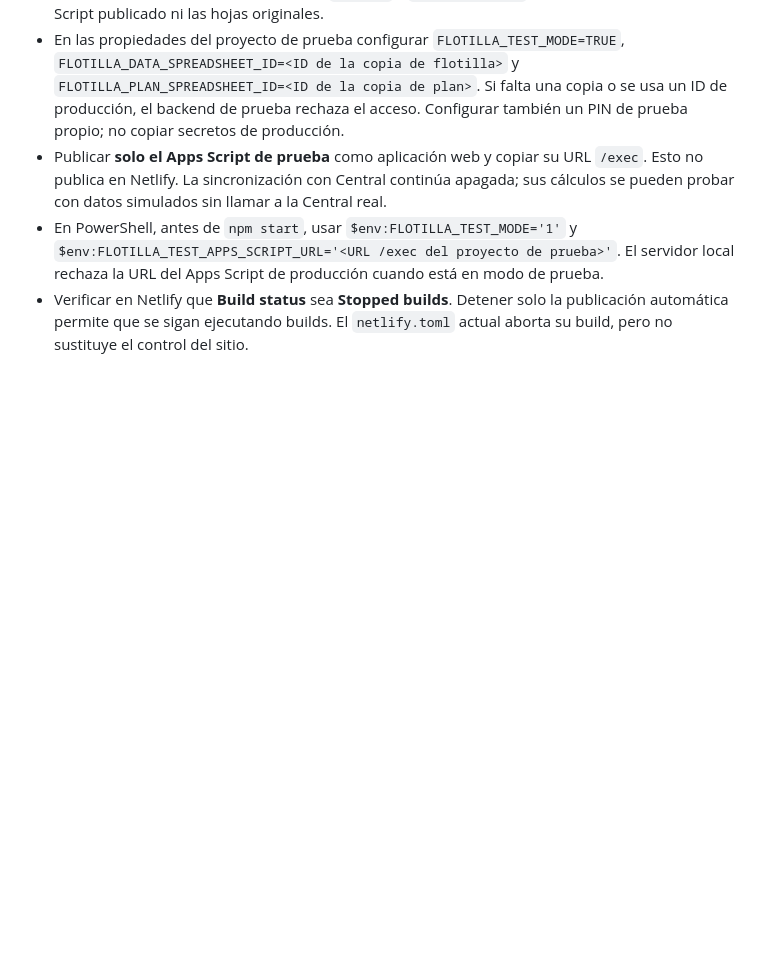
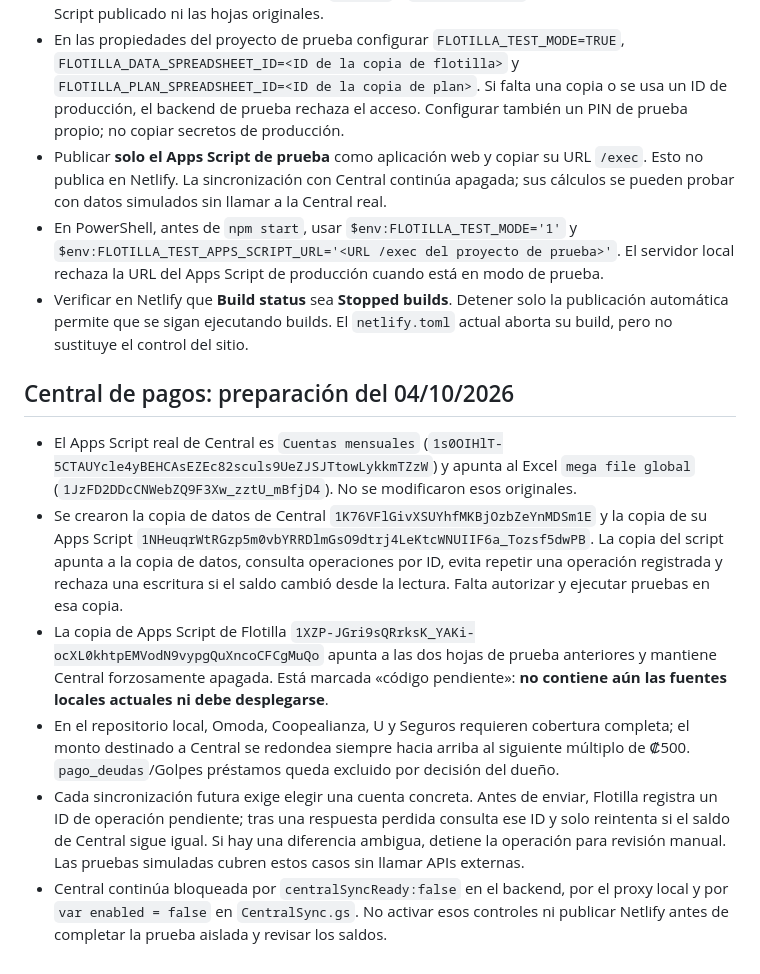
Before and after one commit to kcasanov/basededatosflotilla, a Markdown page: README_PRODUCCION.md, the part around the change. Rendered like a GitHub page; blank space fills up the shorter version.

Commit message:
Documentar copias aisladas de Central y pruebas pendientes

```diff
--- a/README_PRODUCCION.md
+++ b/README_PRODUCCION.md
@@ -45,3 +45,11 @@ Ejecutar npm test o node tests/regression.cjs. Son pruebas aisladas con hojas si
 - Publicar **solo el Apps Script de prueba** como aplicación web y copiar su URL `/exec`. Esto no publica en Netlify. La sincronización con Central continúa apagada; sus cálculos se pueden probar con datos simulados sin llamar a la Central real.
 - En PowerShell, antes de `npm start`, usar `$env:FLOTILLA_TEST_MODE='1'` y `$env:FLOTILLA_TEST_APPS_SCRIPT_URL='<URL /exec del proyecto de prueba>'`. El servidor local rechaza la URL del Apps Script de producción cuando está en modo de prueba.
 - Verificar en Netlify que **Build status** sea **Stopped builds**. Detener solo la publicación automática permite que se sigan ejecutando builds. El `netlify.toml` actual aborta su build, pero no sustituye el control del sitio.
+
+## Central de pagos: preparación del 04/10/2026
+- El Apps Script real de Central es `Cuentas mensuales` (`1s0OIHlT-5CTAUYcle4yBEHCAsEZEc82sculs9UeZJSJTtowLykkmTZzW`) y apunta al Excel `mega file global` (`1JzFD2DDcCNWebZQ9F3Xw_zztU_mBfjD4`). No se modificaron esos originales.
+- Se crearon la copia de datos de Central `1K76VFlGivXSUYhfMKBjOzbZeYnMDSm1E` y la copia de su Apps Script `1NHeuqrWtRGzp5m0vbYRRDlmGsO9dtrj4LeKtcWNUIIF6a_Tozsf5dwPB`. La copia del script apunta a la copia de datos, consulta operaciones por ID, evita repetir una operación registrada y rechaza una escritura si el saldo cambió desde la lectura. Falta autorizar y ejecutar pruebas en esa copia.
+- La copia de Apps Script de Flotilla `1XZP-JGri9sQRrksK_YAKi-ocXL0khtpEMVodN9vypgQuXncoCFCgMuQo` apunta a las dos hojas de prueba anteriores y mantiene Central forzosamente apagada. Está marcada «código pendiente»: **no contiene aún las fuentes locales actuales ni debe desplegarse**.
+- En el repositorio local, Omoda, Coopealianza, U y Seguros requieren cobertura completa; el monto destinado a Central se redondea siempre hacia arriba al siguiente múltiplo de ₡500. `pago_deudas`/Golpes préstamos queda excluido por decisión del dueño.
+- Cada sincronización futura exige elegir una cuenta concreta. Antes de enviar, Flotilla registra un ID de operación pendiente; tras una respuesta perdida consulta ese ID y solo reintenta si el saldo de Central sigue igual. Si hay una diferencia ambigua, detiene la operación para revisión manual. Las pruebas simuladas cubren estos casos sin llamar APIs externas.
+- Central continúa bloqueada por `centralSyncReady:false` en el backend, por el proxy local y por `var enabled = false` en `CentralSync.gs`. No activar esos controles ni publicar Netlify antes de completar la prueba aislada y revisar los saldos.
```
